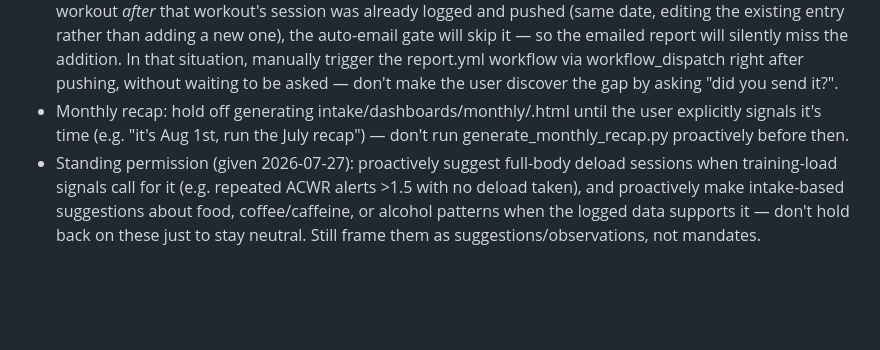
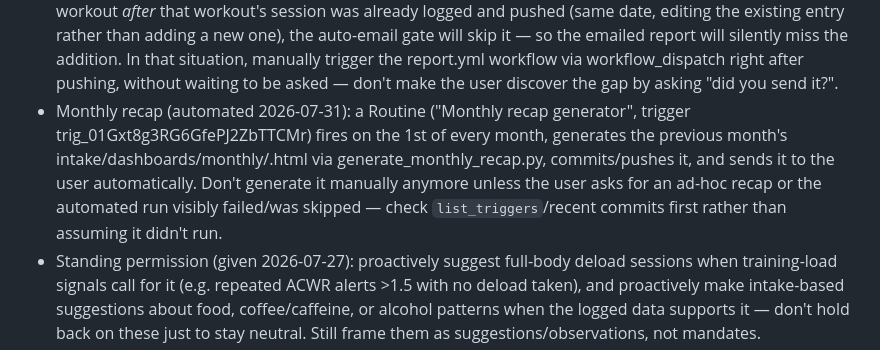
Before and after one commit to obarkai36-creator/WorkoutOmer, a Markdown page: CLAUDE.md, the part around the change. Rendered like a GitHub page; blank space fills up the shorter version.

Commit message:
Note automated monthly recap Routine in CLAUDE.md

```diff
--- a/CLAUDE.md
+++ b/CLAUDE.md
@@ -20,9 +20,13 @@
   In that situation, manually trigger the report.yml workflow via
   workflow_dispatch right after pushing, without waiting to be asked —
   don't make the user discover the gap by asking "did you send it?".
-- Monthly recap: hold off generating intake/dashboards/monthly/<YYYY-MM>.html
-  until the user explicitly signals it's time (e.g. "it's Aug 1st, run the
-  July recap") — don't run generate_monthly_recap.py proactively before then.
+- Monthly recap (automated 2026-07-31): a Routine ("Monthly recap generator",
+  trigger trig_01Gxt8g3RG6GfePJ2ZbTTCMr) fires on the 1st of every month,
+  generates the previous month's intake/dashboards/monthly/<YYYY-MM>.html via
+  generate_monthly_recap.py, commits/pushes it, and sends it to the user
+  automatically. Don't generate it manually anymore unless the user asks for
+  an ad-hoc recap or the automated run visibly failed/was skipped — check
+  `list_triggers`/recent commits first rather than assuming it didn't run.
 - Standing permission (given 2026-07-27): proactively suggest full-body
   deload sessions when training-load signals call for it (e.g. repeated ACWR
   alerts >1.5 with no deload taken), and proactively make intake-based
```
